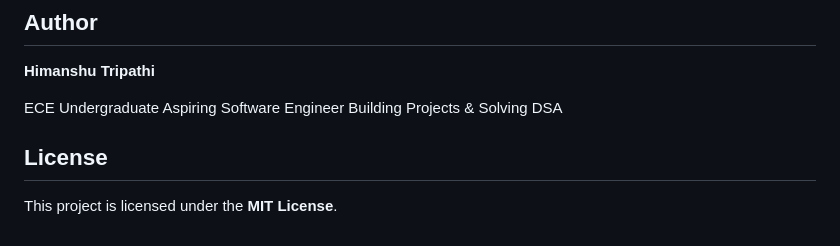
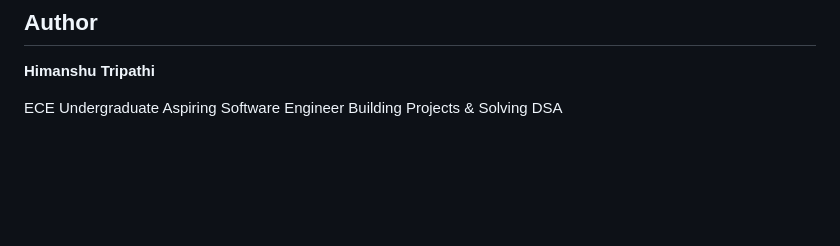
Before and after one commit to himanshu07-12/student-database-management-system, a Markdown page: README.md, the part around the change. Rendered like a GitHub page; blank space fills up the shorter version.

Commit message:
Updated Readme
Updated Readme

```diff
--- a/README.md
+++ b/README.md
@@ -245,7 +245,3 @@ The existing `log_details` login-history functionality will serve as part of the
 ECE Undergraduate
 Aspiring Software Engineer
 Building Projects & Solving DSA
-
-## License
-
-This project is licensed under the **MIT License**.
```
